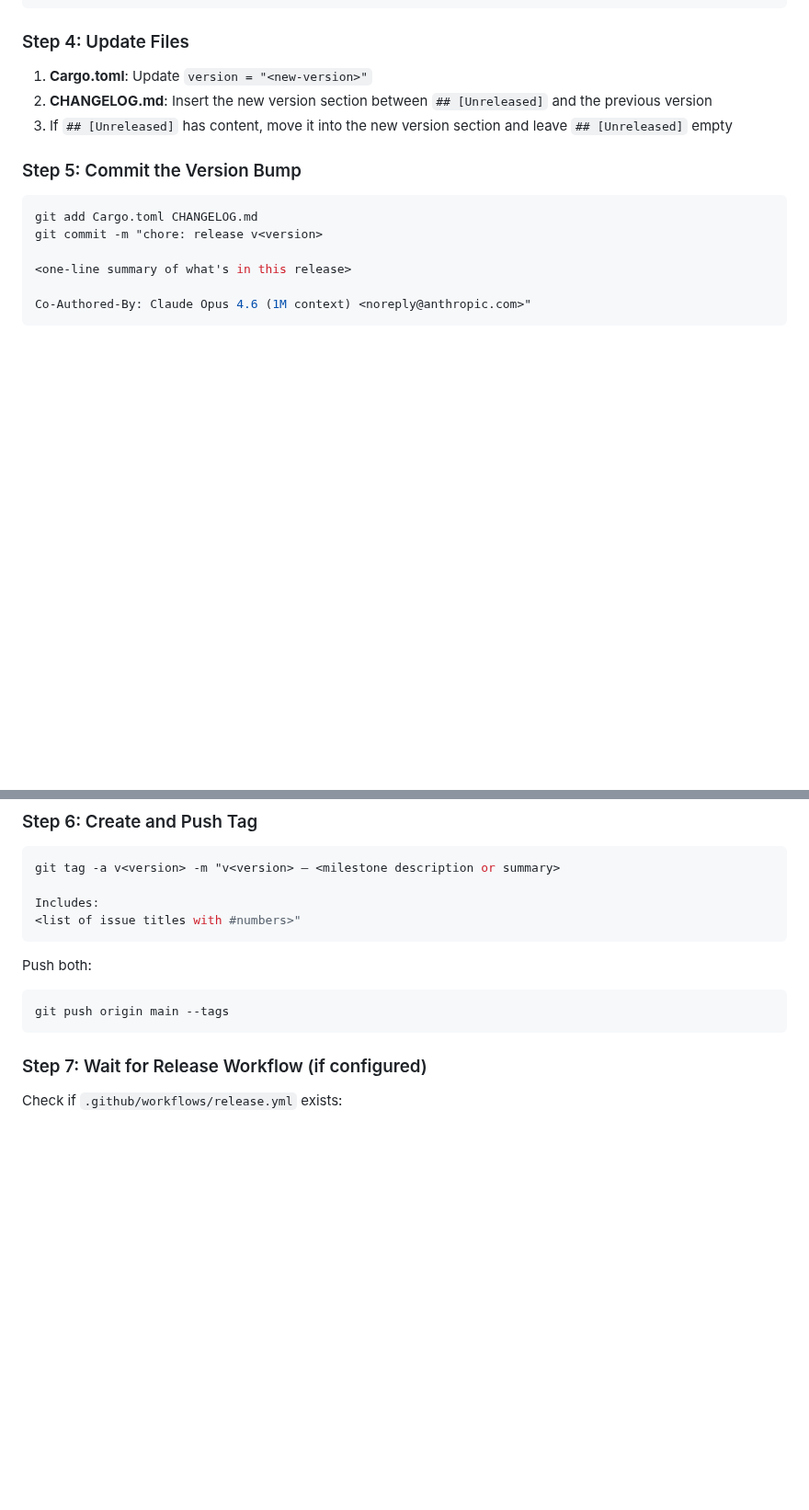
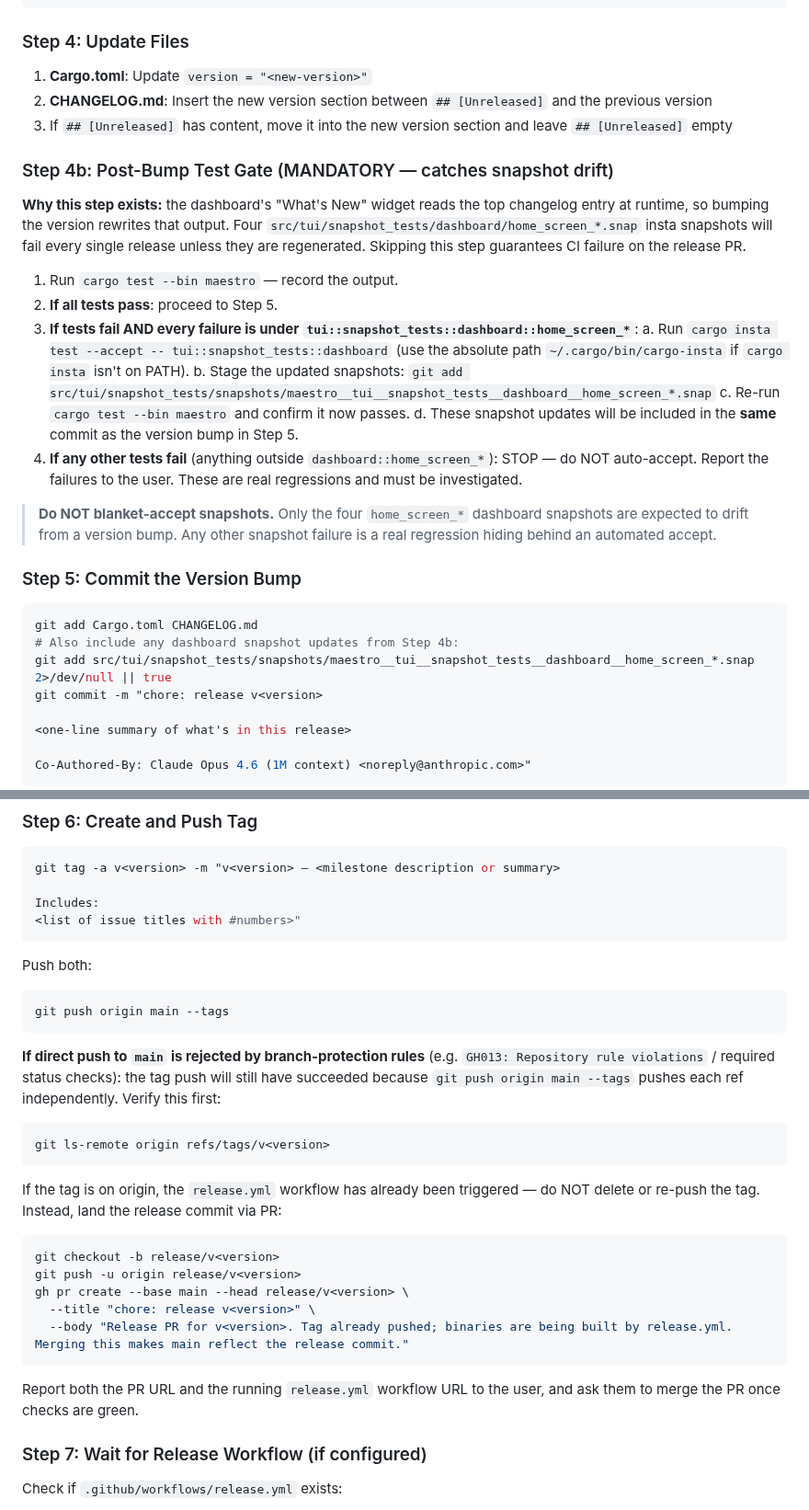
Before and after one commit to CarlosDanielDev/maestro, a Markdown page: .claude/commands/release.md, 2 parts joined by grey strips. Shown at 92% size. GitHub-like rendering; blank space fills up the shorter version.

Commit message:
chore(release): guardrail against changelog-driven snapshot drift
The "What's New" dashboard widget reads CHANGELOG.md at runtime, so
bumping the version breaks four `tui::snapshot_tests::dashboard::home_screen_*`
insta snapshots every release. The existing /release command only ran
`cargo test` before the bump, so it missed this every time.

Changes:

- Add Step 4b "Post-Bump Test Gate": re-run `cargo test --bin maestro`
  after updating Cargo.toml + CHANGELOG.md. If only `home_screen_*`
  snapshots fail, auto-accept those four specifically; stop on anything
  else.
- Amend Step 5 to include the regenerated snapshots in the same release
  commit so CI stays green.
- Add a branch-protection fallback in Step 6: if `git push origin main
  --tags` is rejected, don't retry the tag — land the release commit
  via a `release/v<version>` branch + PR. Observed this release when
  main required status checks.
- Add matching entries to Safety Checks.

````diff
--- a/.claude/commands/release.md
+++ b/.claude/commands/release.md
@@ -78,10 +80,27 @@ If any check fails, STOP and report the issue.
 2. **CHANGELOG.md**: Insert the new version section between `## [Unreleased]` and the previous version
 3. If `## [Unreleased]` has content, move it into the new version section and leave `## [Unreleased]` empty
 
+### Step 4b: Post-Bump Test Gate (MANDATORY — catches snapshot drift)
+
+**Why this step exists:** the dashboard's "What's New" widget reads the top changelog entry at runtime, so bumping the version rewrites that output. Four `src/tui/snapshot_tests/dashboard/home_screen_*.snap` insta snapshots will fail every single release unless they are regenerated. Skipping this step guarantees CI failure on the release PR.
+
+1. Run `cargo test --bin maestro` — record the output.
+2. **If all tests pass**: proceed to Step 5.
+3. **If tests fail AND every failure is under `tui::snapshot_tests::dashboard::home_screen_*`**:
+   a. Run `cargo insta test --accept -- tui::snapshot_tests::dashboard` (use the absolute path `~/.cargo/bin/cargo-insta` if `cargo insta` isn't on PATH).
+   b. Stage the updated snapshots: `git add src/tui/snapshot_tests/snapshots/maestro__tui__snapshot_tests__dashboard__home_screen_*.snap`
+   c. Re-run `cargo test --bin maestro` and confirm it now passes.
+   d. These snapshot updates will be included in the **same** commit as the version bump in Step 5.
+4. **If any other tests fail** (anything outside `dashboard::home_screen_*`): STOP — do NOT auto-accept. Report the failures to the user. These are real regressions and must be investigated.
+
+> **Do NOT blanket-accept snapshots.** Only the four `home_screen_*` dashboard snapshots are expected to drift from a version bump. Any other snapshot failure is a real regression hiding behind an automated accept.
+
 ### Step 5: Commit the Version Bump
 
 ```bash
 git add Cargo.toml CHANGELOG.md
+# Also include any dashboard snapshot updates from Step 4b:
+git add src/tui/snapshot_tests/snapshots/maestro__tui__snapshot_tests__dashboard__home_screen_*.snap 2>/dev/null || true
 git commit -m "chore: release v<version>
 
 <one-line summary of what's in this release>
@@ -102,6 +121,24 @@ Push both:
 ```bash
 git push origin main --tags
 ```
+
+**If direct push to `main` is rejected by branch-protection rules** (e.g. `GH013: Repository rule violations` / required status checks): the tag push will still have succeeded because `git push origin main --tags` pushes each ref independently. Verify this first:
+
+```bash
+git ls-remote origin refs/tags/v<version>
+```
+
+If the tag is on origin, the `release.yml` workflow has already been triggered — do NOT delete or re-push the tag. Instead, land the release commit via PR:
+
+```bash
+git checkout -b release/v<version>
+git push -u origin release/v<version>
+gh pr create --base main --head release/v<version> \
+  --title "chore: release v<version>" \
+  --body "Release PR for v<version>. Tag already pushed; binaries are being built by release.yml. Merging this makes main reflect the release commit."
+```
+
+Report both the PR URL and the running `release.yml` workflow URL to the user, and ask them to merge the PR once checks are green.
 
 ### Step 7: Wait for Release Workflow (if configured)
 
````
Also changed, not shown: other parts of .claude/commands/release.md (+5 -0 lines).
